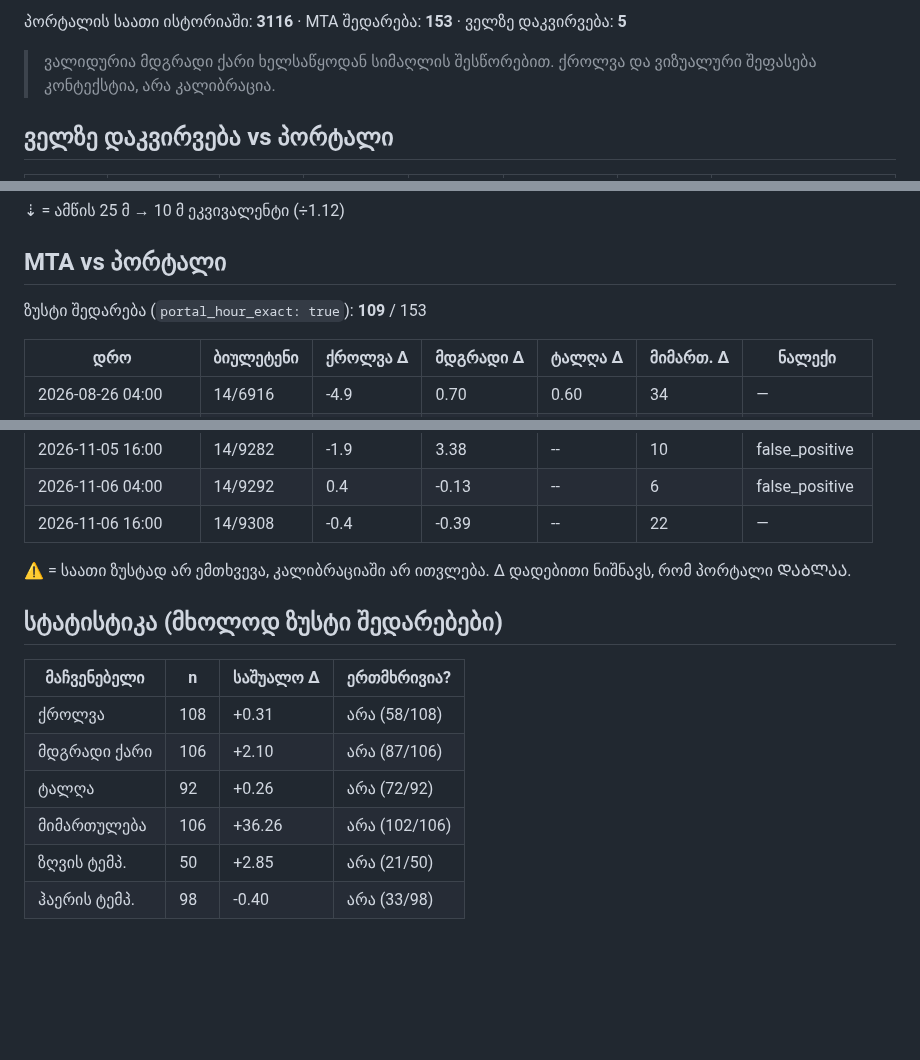
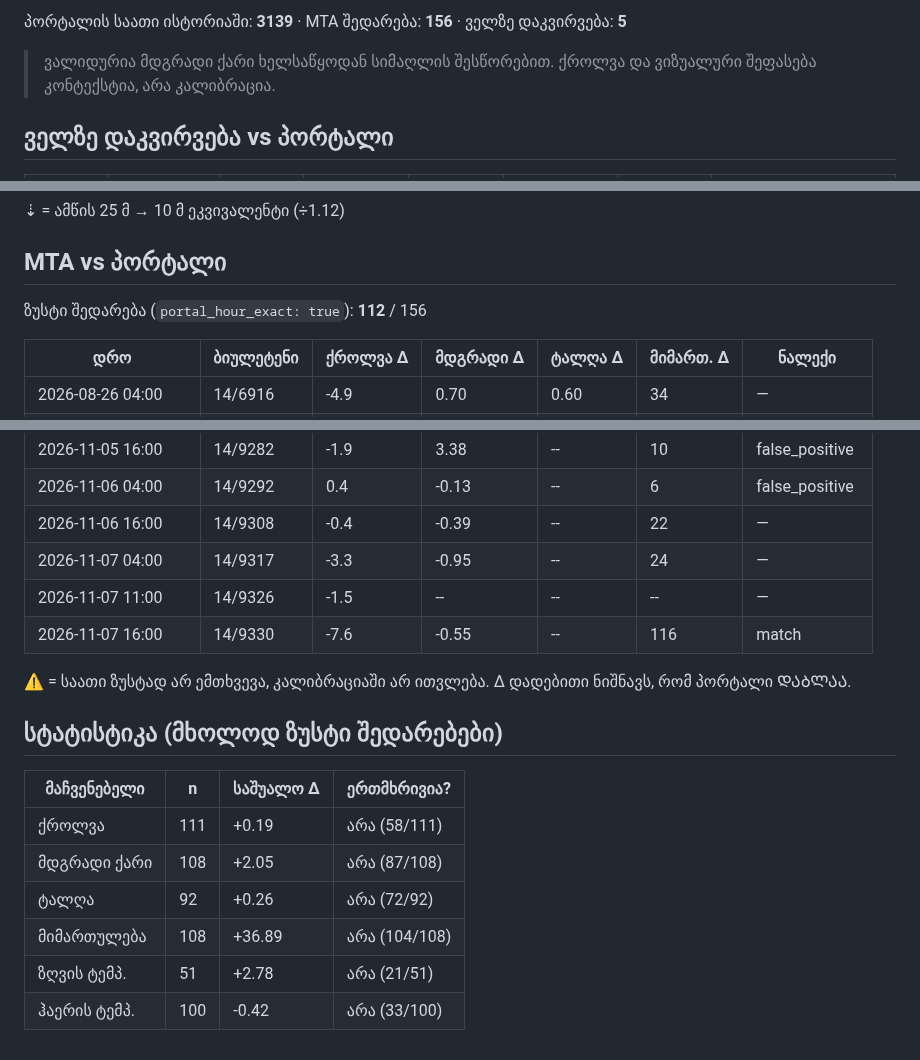
Before and after one commit to Georgeparker-GP/poti-forecast-portal, a Markdown page: comparison.md, 3 parts joined by grey strips. Drawn GitHub-style; blank space fills up the shorter version.

Commit message:
შედარების ანგარიში (2026-11-07)

```diff
--- a/comparison.md
+++ b/comparison.md
@@ -4,5 +4,5 @@
 
-პორტალის საათი ისტორიაში: **3116** · MTA შედარება: **153** · ველზე დაკვირვება: **5**
+პორტალის საათი ისტორიაში: **3139** · MTA შედარება: **156** · ველზე დაკვირვება: **5**
 
 > ვალიდურია მდგრადი ქარი ხელსაწყოდან სიმაღლის შესწორებით. ქროლვა და ვიზუალური შეფასება კონტექსტია, არა კალიბრაცია.
 
@@ -20,7 +20,7 @@
 
 ## MTA vs პორტალი
 
-ზუსტი შედარება (`portal_hour_exact: true`): **109** / 153
+ზუსტი შედარება (`portal_hour_exact: true`): **112** / 156
 
 | დრო | ბიულეტენი | ქროლვა Δ | მდგრადი Δ | ტალღა Δ | მიმართ. Δ | ნალექი |
 |---|---|---|---|---|---|---|
@@ -177,6 +177,9 @@
 | 2026-11-05 16:00 | 14/9282 | -1.9 | 3.38 | -- | 10 | false_positive |
 | 2026-11-06 04:00 | 14/9292 | 0.4 | -0.13 | -- | 6 | false_positive |
 | 2026-11-06 16:00 | 14/9308 | -0.4 | -0.39 | -- | 22 | — |
+| 2026-11-07 04:00 | 14/9317 | -3.3 | -0.95 | -- | 24 | — |
+| 2026-11-07 11:00 | 14/9326 | -1.5 | -- | -- | -- | — |
+| 2026-11-07 16:00 | 14/9330 | -7.6 | -0.55 | -- | 116 | match |
 
 ⚠ = საათი ზუსტად არ ემთხვევა, კალიბრაციაში არ ითვლება. Δ დადებითი ნიშნავს, რომ პორტალი ᲓᲐᲑᲚᲐᲐ.
 
@@ -184,9 +187,9 @@
 
 | მაჩვენებელი | n | საშუალო Δ | ერთმხრივია? |
 |---|---|---|---|
-| ქროლვა | 108 | +0.31 | არა (58/108) |
-| მდგრადი ქარი | 106 | +2.10 | არა (87/106) |
+| ქროლვა | 111 | +0.19 | არა (58/111) |
+| მდგრადი ქარი | 108 | +2.05 | არა (87/108) |
 | ტალღა | 92 | +0.26 | არა (72/92) |
-| მიმართულება | 106 | +36.26 | არა (102/106) |
-| ზღვის ტემპ. | 50 | +2.85 | არა (21/50) |
-| ჰაერის ტემპ. | 98 | -0.40 | არა (33/98) |
+| მიმართულება | 108 | +36.89 | არა (104/108) |
+| ზღვის ტემპ. | 51 | +2.78 | არა (21/51) |
+| ჰაერის ტემპ. | 100 | -0.42 | არა (33/100) |
```
Also changed, not shown: other parts of comparison.md (+1 -1 lines).
